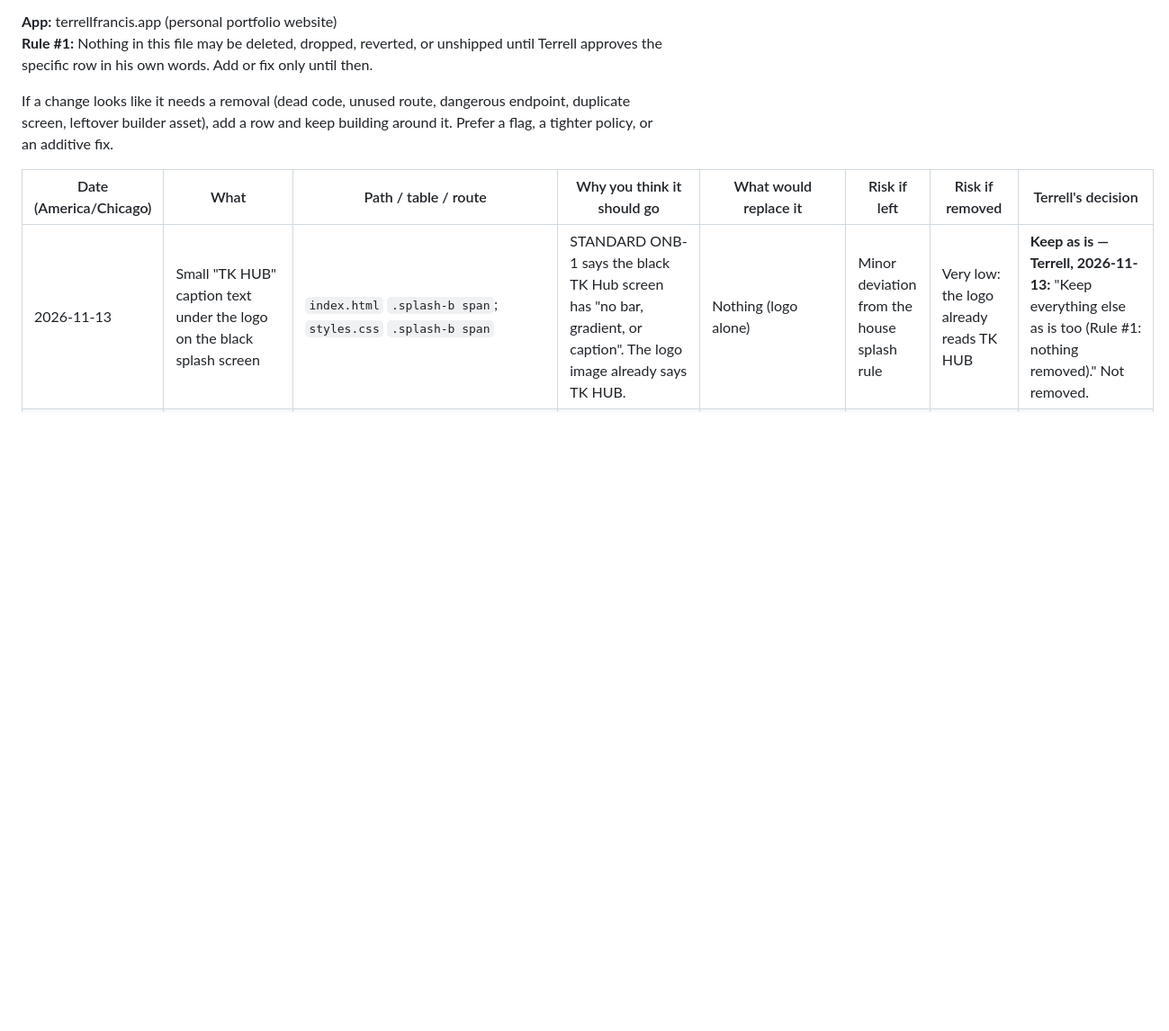
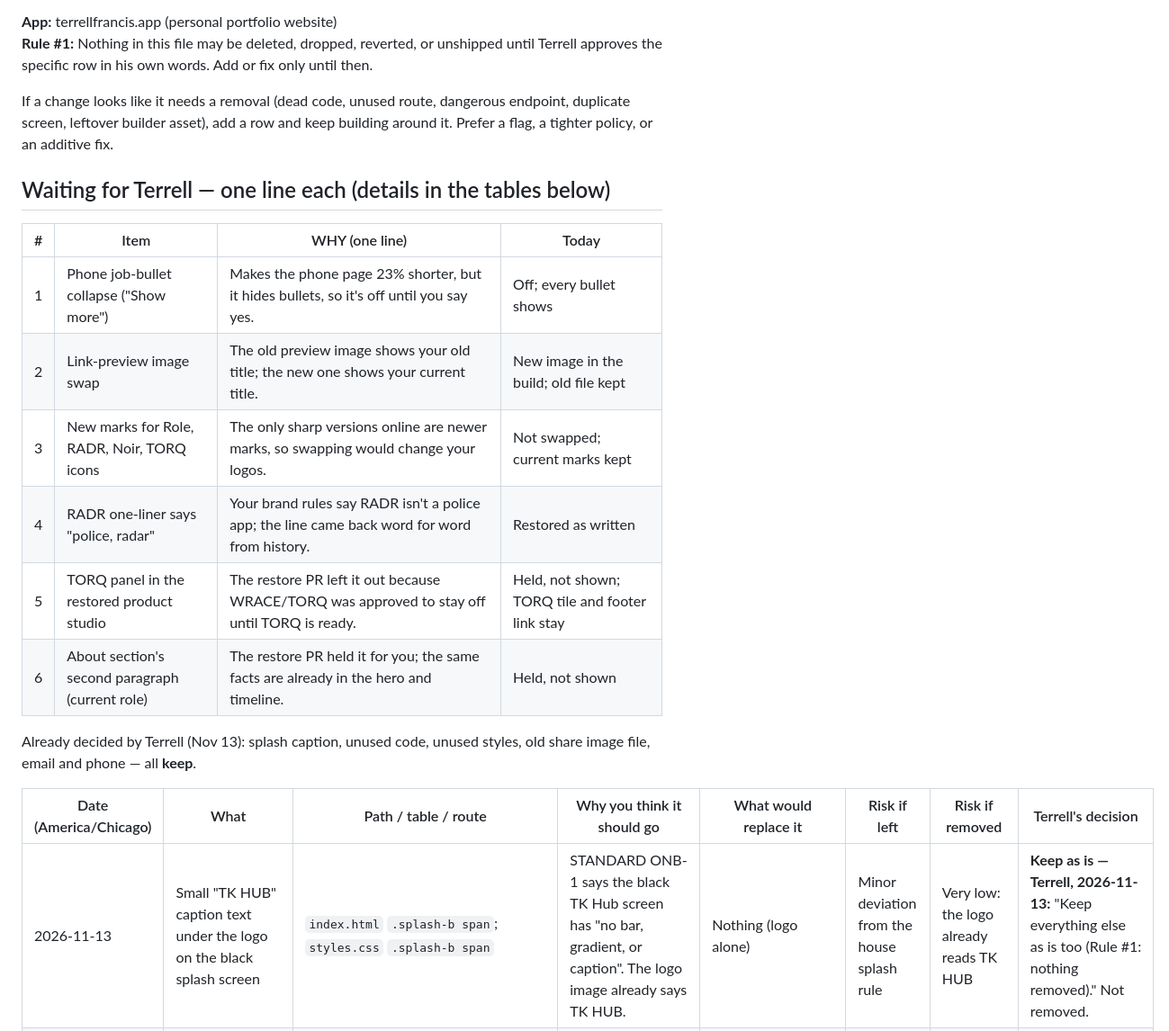
Before and after one commit to terrellfrancistk-cpu/terrell-francis-portfolio, a Markdown page: docs/claude-handoff/PROPOSED_REMOVALS.md, the part around the change. Shown at 90% size. GitHub-like rendering; blank space fills up the shorter version.

Commit message:
PROPOSED_REMOVALS: one-line WHY for each of the six pending items
Terrell asked for a plain one-line why on every needed removal. Added a
short list at the top (item, one-line why, what the build does today);
the detailed rows below are unchanged. The five already-decided rows
(all keep) are listed in one line.

Co-Authored-By: Claude Opus 5.5 <noreply@anthropic.com>
Claude-Session: https://claude.ai/code/session_0111eeFZJnxHwiNpc9tZRWGz

```diff
--- a/docs/claude-handoff/PROPOSED_REMOVALS.md
+++ b/docs/claude-handoff/PROPOSED_REMOVALS.md
@@ -4,6 +4,19 @@
 **Rule #1:** Nothing in this file may be deleted, dropped, reverted, or unshipped until Terrell approves the specific row in his own words. Add or fix only until then.
 
 If a change looks like it needs a removal (dead code, unused route, dangerous endpoint, duplicate screen, leftover builder asset), add a row and keep building around it. Prefer a flag, a tighter policy, or an additive fix.
+
+## Waiting for Terrell — one line each (details in the tables below)
+
+| # | Item | WHY (one line) | Today |
+|---|---|---|---|
+| 1 | Phone job-bullet collapse ("Show more") | Makes the phone page 23% shorter, but it hides bullets, so it's off until you say yes. | Off; every bullet shows |
+| 2 | Link-preview image swap | The old preview image shows your old title; the new one shows your current title. | New image in the build; old file kept |
+| 3 | New marks for Role, RADR, Noir, TORQ icons | The only sharp versions online are newer marks, so swapping would change your logos. | Not swapped; current marks kept |
+| 4 | RADR one-liner says "police, radar" | Your brand rules say RADR isn't a police app; the line came back word for word from history. | Restored as written |
+| 5 | TORQ panel in the restored product studio | The restore PR left it out because WRACE/TORQ was approved to stay off until TORQ is ready. | Held, not shown; TORQ tile and footer link stay |
+| 6 | About section's second paragraph (current role) | The restore PR held it for you; the same facts are already in the hero and timeline. | Held, not shown |
+
+Already decided by Terrell (Nov 13): splash caption, unused code, unused styles, old share image file, email and phone — all **keep**.
 
 | Date (America/Chicago) | What | Path / table / route | Why you think it should go | What would replace it | Risk if left | Risk if removed | Terrell's decision |
 |---|---|---|---|---|---|---|---|
```
